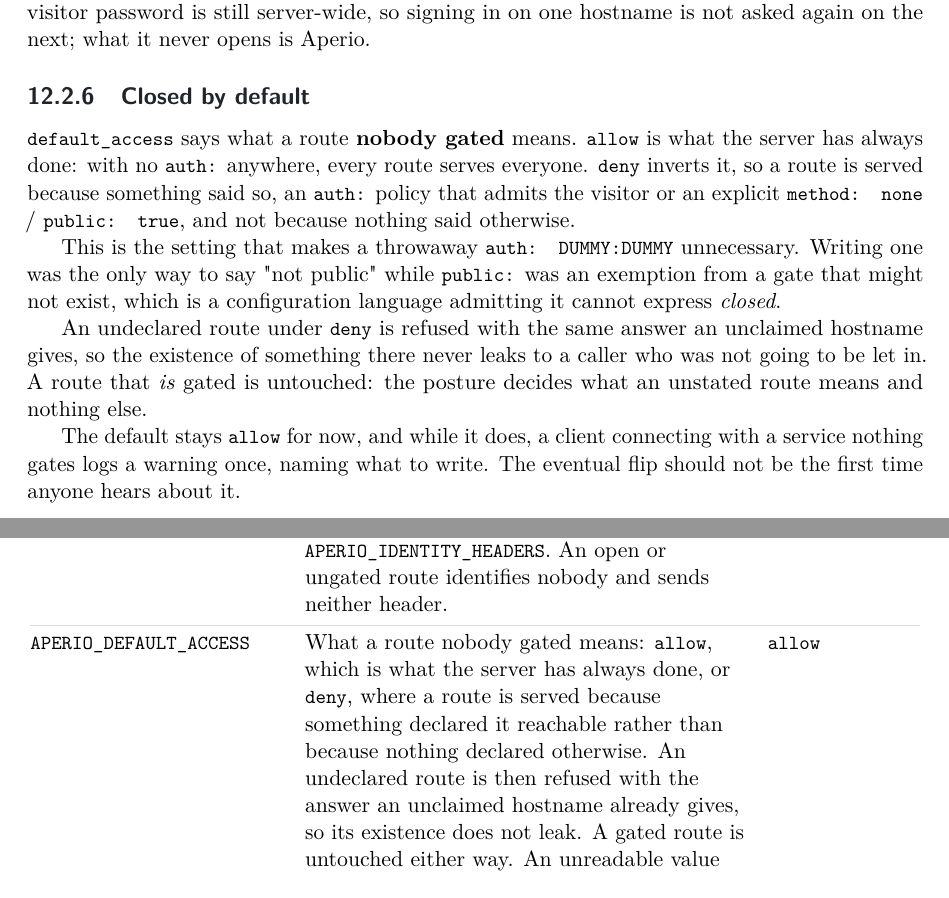
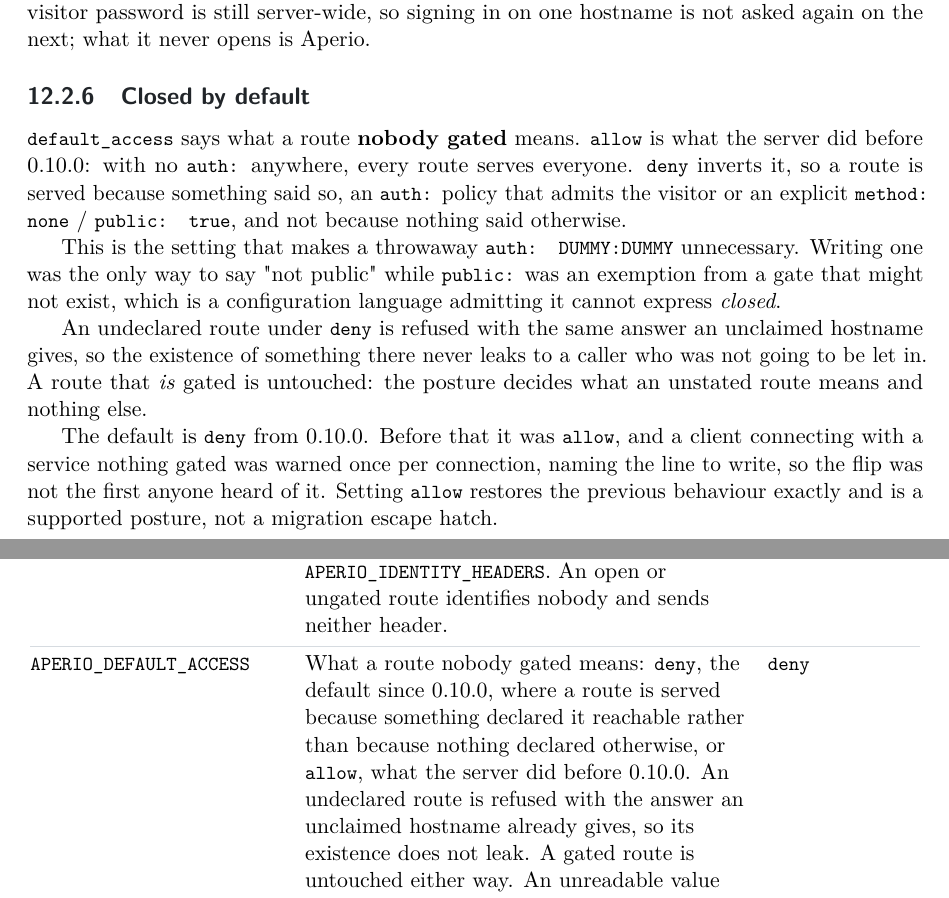
Before and after one commit to co3moz/aperio, a LaTeX book (docs/book/aperio.tex): two parts of pages 47 and 83 of 121, joined at a grey line, cut so that both start at the same text. Compiled offline with pdfLaTeX.

Commit message:
docs: the documented default for `default_access` is `deny`, not `allow`
It flipped in 0.10.0 and the server has behaved that way since, but four
places went on describing the old posture: the `aperio-server.yaml` schema
description, which is what an editor shows on hover while the key is being
written, the environment-variable table in the configuration reference, the
gate order in the guide, and the guide's own section on the setting, which
still promised a flip that had already happened.

An operator reading any of them concludes that a route nothing gates is
served, which is the reverse of what their server does, and the closed
posture is exactly the setting where a wrong belief costs something: a dark
route after an upgrade, or a route believed closed that is not.

Wording only, no behaviour moves. The dashboard's schema snapshot is
regenerated because the description reaches it.

```diff
--- a/docs/book/aperio.tex
+++ b/docs/book/aperio.tex
@@ -2033,7 +2033,7 @@
 \label{sec:default-access}
 
 \code{default\_access} says what a route \textbf{nobody gated} means.
-\code{allow} is what the server has always done: with no \code{auth:}
+\code{allow} is what the server did before 0.10.0: with no \code{auth:}
 anywhere, every route serves everyone. \code{deny} inverts it, so a route
 is served because something said so, an \code{auth:} policy that admits
 the visitor or an explicit \code{method: none} / \code{public: true}, and
@@ -2050,10 +2050,11 @@
 is untouched: the posture decides what an unstated route means and
 nothing else.
 
-The default stays \code{allow} for now, and while it does, a client
-connecting with a service nothing gates logs a warning once, naming what
-to write. The eventual flip should not be the first time anyone hears
-about it.
+The default is \code{deny} from 0.10.0. Before that it was \code{allow},
+and a client connecting with a service nothing gated was warned once per
+connection, naming the line to write, so the flip was not the first anyone
+heard of it. Setting \code{allow} restores the previous behaviour exactly
+and is a supported posture, not a migration escape hatch.
 
 \section{OIDC}
 
@@ -3295,7 +3296,7 @@
 \rowsep
 \code{APERIO\_VISITOR\_IDENTITY\_HEADERS} & \code{1} = tell the backend who the visitor is, as \code{x-aperio-visitor-how} (\code{session} / \code{bearer} / \code{share}) and \code{x-aperio-visitor-id} (the email or username behind a session, where there is one). Off by default, the same new trust surface as \code{APERIO\_IDENTITY\_HEADERS}. An open or ungated route identifies nobody and sends neither header. & \code{0} \\
 \rowsep
-\code{APERIO\_DEFAULT\_ACCESS} & What a route nobody gated means: \code{allow}, which is what the server has always done, or \code{deny}, where a route is served because something declared it reachable rather than because nothing declared otherwise. An undeclared route is then refused with the answer an unclaimed hostname already gives, so its existence does not leak. A gated route is untouched either way. An unreadable value refuses the start rather than being guessed at. & \code{allow} \\
+\code{APERIO\_DEFAULT\_ACCESS} & What a route nobody gated means: \code{deny}, the default since 0.10.0, where a route is served because something declared it reachable rather than because nothing declared otherwise, or \code{allow}, what the server did before 0.10.0. An undeclared route is refused with the answer an unclaimed hostname already gives, so its existence does not leak. A gated route is untouched either way. An unreadable value refuses the start rather than being guessed at. & \code{deny} \\
 \rowsep
 \code{APERIO\_RANDOM\_SUBDOMAIN} & Pattern with a \code{*} placeholder in the leftmost label, every connecting client gets the pattern with \code{*} replaced by a random label, in addition to its other binds. \code{example.com} $\equiv$ \code{*.example.com}; \code{*-test.example.com} yields \code{<random>-test.example.com} (stays on the same subdomain level, so one wildcard TLS cert covers it). &  \\
 \rowsep
```
Also changed, not shown: docs/configuration.md (+1 -1 lines), CHANGELOG.md, docs/book/aperio.tex (2 more changed lines), 2 other files.
